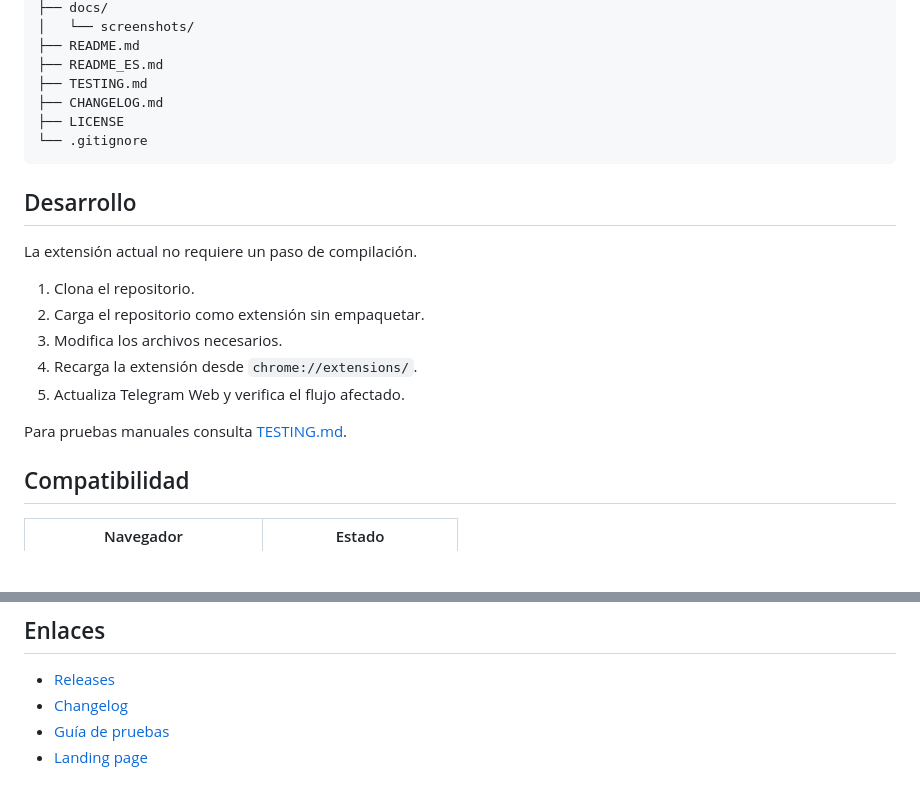
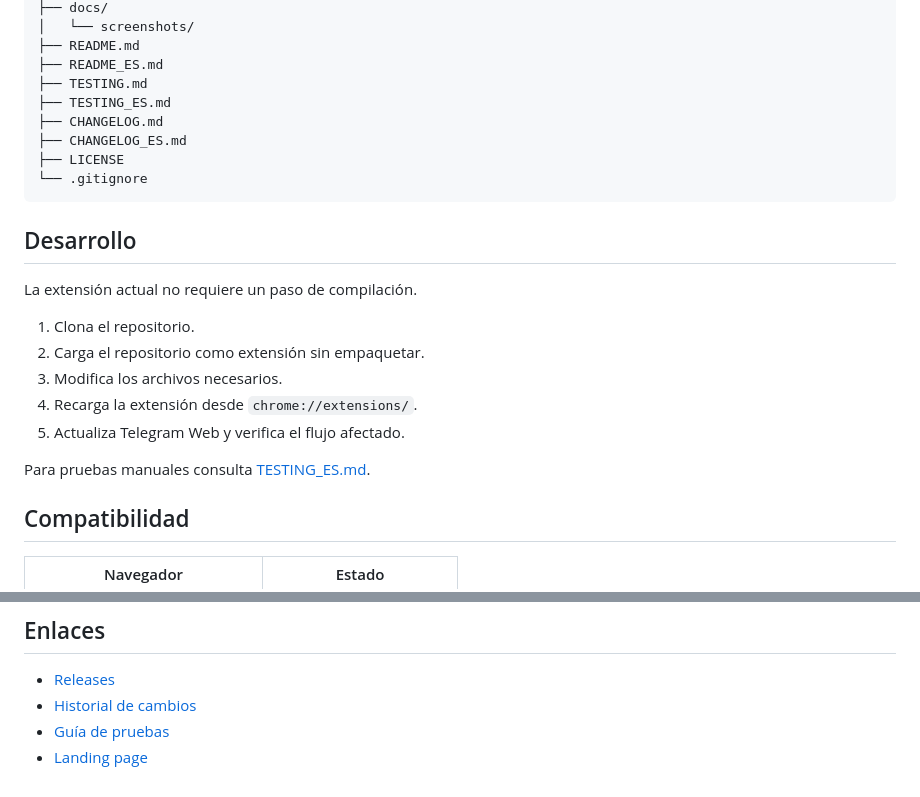
Before and after one commit to VaCris/telegram-web-capture, a Markdown page: README_ES.md, 2 parts joined by grey strips. GitHub-like rendering; blank space fills up the shorter version.

Commit message:
docs: link Spanish documentation files

````diff
--- a/README_ES.md
+++ b/README_ES.md
@@ -93,7 +93,9 @@ telegram-web-capture/
 ├── README.md
 ├── README_ES.md
 ├── TESTING.md
+├── TESTING_ES.md
 ├── CHANGELOG.md
+├── CHANGELOG_ES.md
 ├── LICENSE
 └── .gitignore
 ```
@@ -108,7 +110,7 @@ La extensión actual no requiere un paso de compilación.
 4. Recarga la extensión desde `chrome://extensions/`.
 5. Actualiza Telegram Web y verifica el flujo afectado.
 
-Para pruebas manuales consulta [TESTING.md](TESTING.md).
+Para pruebas manuales consulta [TESTING_ES.md](TESTING_ES.md).
 
 ## Compatibilidad
 
@@ -149,6 +151,6 @@ https://github.com/VaCris/telegram-web-capture
 ## Enlaces
 
 - [Releases](https://github.com/VaCris/telegram-web-capture/releases)
-- [Changelog](CHANGELOG.md)
-- [Guía de pruebas](TESTING.md)
+- [Historial de cambios](CHANGELOG_ES.md)
+- [Guía de pruebas](TESTING_ES.md)
 - [Landing page](https://vacris.github.io/telegram-web-capture/)
````
